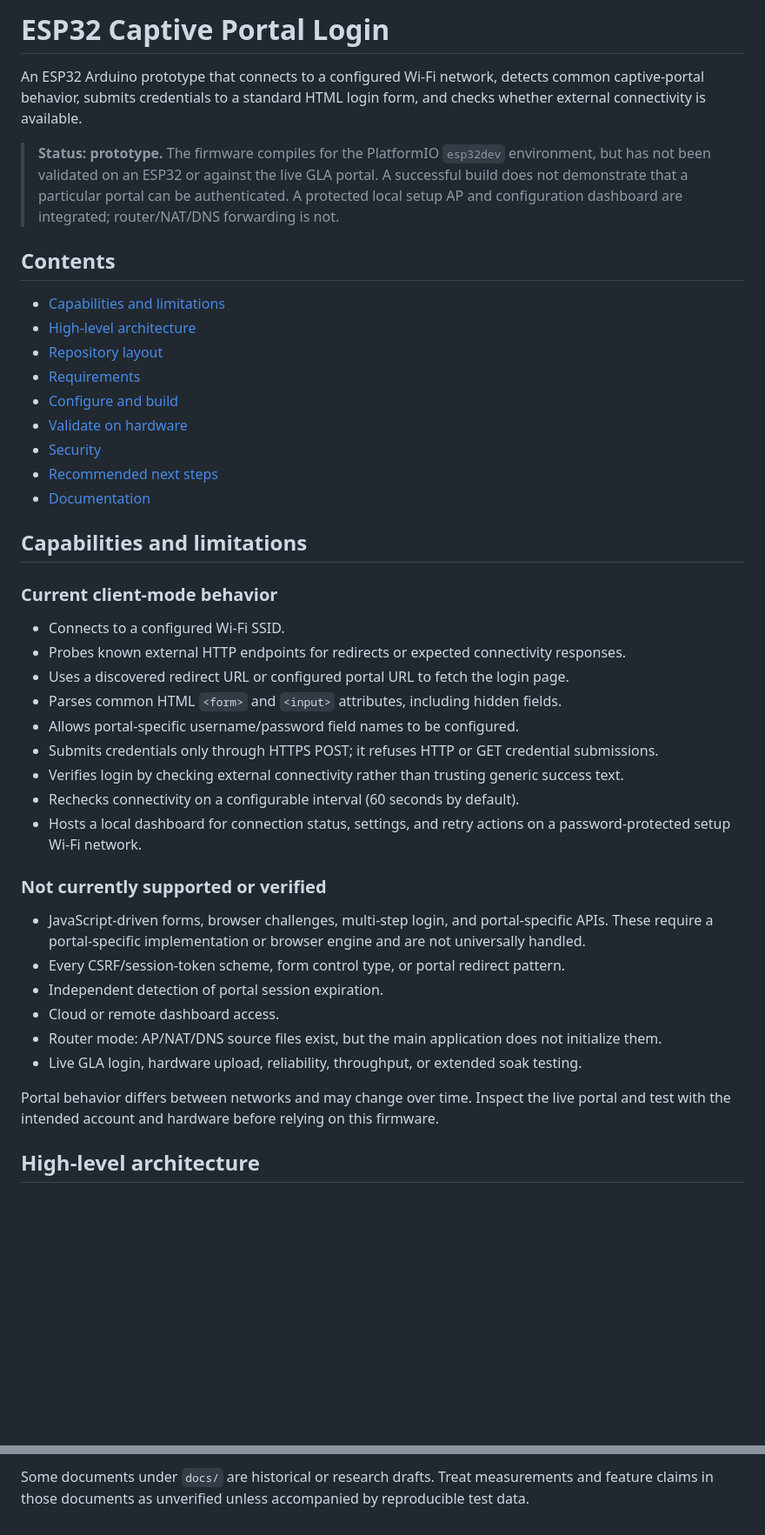
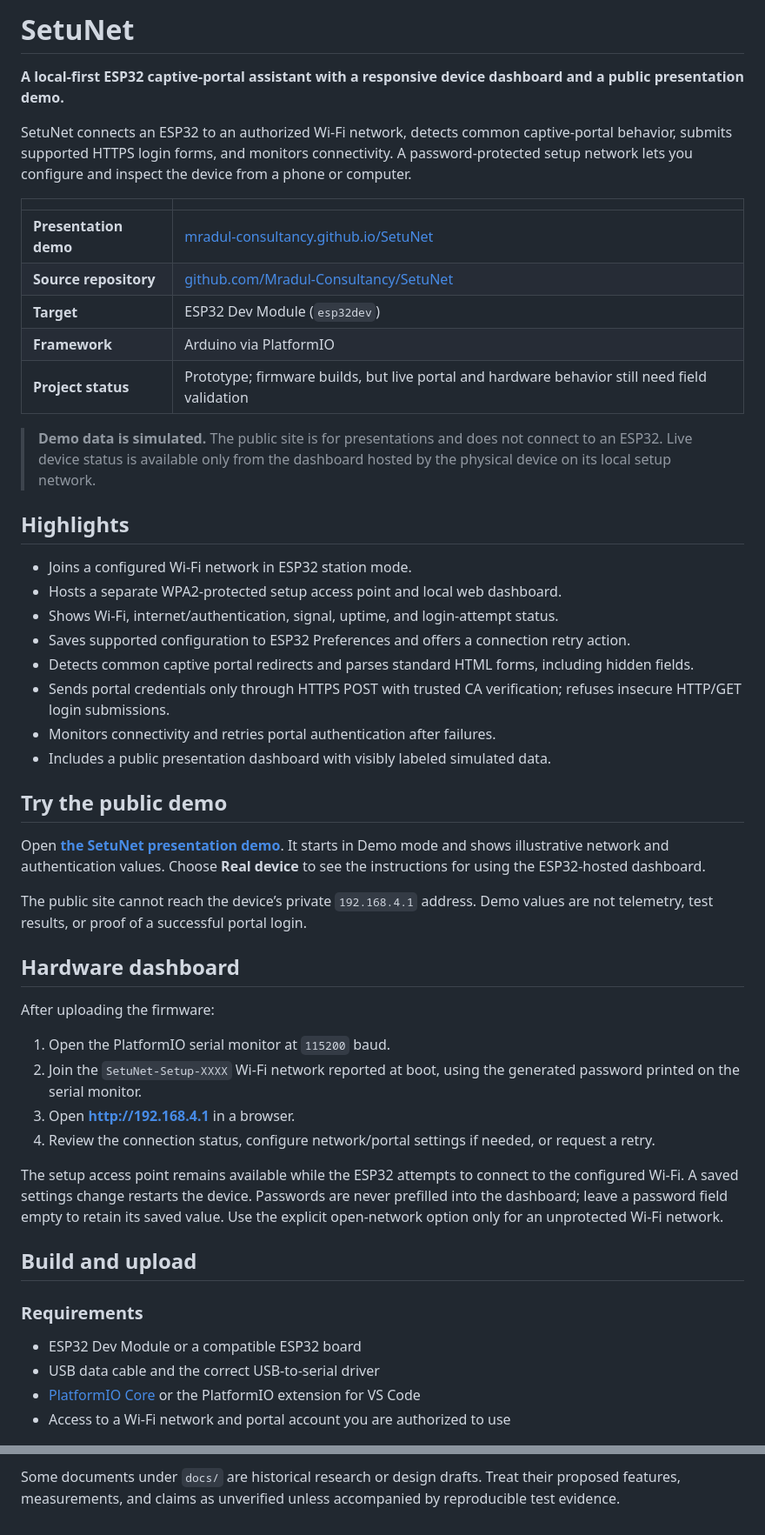
Before and after one commit to Mradul-Consultancy/SetuNet, a Markdown page: README.md, 2 parts joined by grey strips. Shown at 87% size. Drawn GitHub-style; blank space fills up the shorter version.

```diff
--- a/README.md
+++ b/README.md
@@ -1,44 +1,53 @@
-# ESP32 Captive Portal Login
+# SetuNet
 
-An ESP32 Arduino prototype that connects to a configured Wi-Fi network, detects common captive-portal behavior, submits credentials to a standard HTML login form, and checks whether external connectivity is available.
+**A local-first ESP32 captive-portal assistant with a responsive device dashboard and a public presentation demo.**
 
-> **Status: prototype.** The firmware compiles for the PlatformIO `esp32dev` environment, but has not been validated on an ESP32 or against the live GLA portal. A successful build does not demonstrate that a particular portal can be authenticated. A protected local setup AP and configuration dashboard are integrated; router/NAT/DNS forwarding is not.
+SetuNet connects an ESP32 to an authorized Wi-Fi network, detects common captive-portal behavior, submits supported HTTPS login forms, and monitors connectivity. A password-protected setup network lets you configure and inspect the device from a phone or computer.
 
-## Contents
+| | |
+|---|---|
+| **Presentation demo** | [mradul-consultancy.github.io/SetuNet](https://mradul-consultancy.github.io/SetuNet/) |
+| **Source repository** | [github.com/Mradul-Consultancy/SetuNet](https://github.com/Mradul-Consultancy/SetuNet) |
+| **Target** | ESP32 Dev Module (`esp32dev`) |
+| **Framework** | Arduino via PlatformIO |
+| **Project status** | Prototype; firmware builds, but live portal and hardware behavior still need field validation |
 
-- [Capabilities and limitations](#capabilities-and-limitations)
-- [High-level architecture](#high-level-architecture)
-- [Repository layout](#repository-layout)
-- [Requirements](#requirements)
-- [Configure and build](#configure-and-build)
-- [Validate on hardware](#validate-on-hardware)
-- [Security](#security)
-- [Recommended next steps](#recommended-next-steps)
-- [Documentation](#documentation)
+> **Demo data is simulated.** The public site is for presentations and does not connect to an ESP32. Live device status is available only from the dashboard hosted by the physical device on its local setup network.
 
-## Capabilities and limitations
+## Highlights
 
-### Current client-mode behavior
+- Joins a configured Wi-Fi network in ESP32 station mode.
+- Hosts a separate WPA2-protected setup access point and local web dashboard.
+- Shows Wi-Fi, internet/authentication, signal, uptime, and login-attempt status.
+- Saves supported configuration to ESP32 Preferences and offers a connection retry action.
+- Detects common captive portal redirects and parses standard HTML forms, including hidden fields.
+- Sends portal credentials only through HTTPS POST with trusted CA verification; refuses insecure HTTP/GET login submissions.
+- Monitors connectivity and retries portal authentication after failures.
+- Includes a public presentation dashboard with visibly labeled simulated data.
 
-- Connects to a configured Wi-Fi SSID.
-- Probes known external HTTP endpoints for redirects or expected connectivity responses.
-- Uses a discovered redirect URL or configured portal URL to fetch the login page.
-- Parses common HTML `<form>` and `<input>` attributes, including hidden fields.
-- Allows portal-specific username/password field names to be configured.
-- Submits credentials only through HTTPS POST; it refuses HTTP or GET credential submissions.
-- Verifies login by checking external connectivity rather than trusting generic success text.
-- Rechecks connectivity on a configurable interval (60 seconds by default).
-- Hosts a local dashboard for connection status, settings, and retry actions on a password-protected setup Wi-Fi network.
+## Try the public demo
 
-### Not currently supported or verified
+Open **[the SetuNet presentation demo](https://mradul-consultancy.github.io/SetuNet/)**. It starts in Demo mode and shows illustrative network and authentication values. Choose **Real device** to see the instructions for using the ESP32-hosted dashboard.
 
-- JavaScript-driven forms, browser challenges, multi-step login, and portal-specific APIs. These require a portal-specific implementation or browser engine and are not universally handled.
-- Every CSRF/session-token scheme, form control type, or portal redirect pattern.
-- Independent detection of portal session expiration.
-- Cloud or remote dashboard access.
-- Router mode: AP/NAT/DNS source files exist, but the main application does not initialize them.
-- Live GLA login, hardware upload, reliability, throughput, or extended soak testing.
+The public site cannot reach the device’s private `192.168.4.1` address. Demo values are not telemetry, test results, or proof of a successful portal login.
 
-Portal behavior differs between networks and may change over time. Inspect the live portal and test with the intended account and hardware before relying on this firmware.
+## Hardware dashboard
 
-## High-level architecture
+After uploading the firmware:
+
+1. Open the PlatformIO serial monitor at `115200` baud.
+2. Join the `SetuNet-Setup-XXXX` Wi-Fi network reported at boot, using the generated password printed on the serial monitor.
+3. Open **http://192.168.4.1** in a browser.
+4. Review the connection status, configure network/portal settings if needed, or request a retry.
+
+The setup access point remains available while the ESP32 attempts to connect to the configured Wi-Fi. A saved settings change restarts the device. Passwords are never prefilled into the dashboard; leave a password field empty to retain its saved value. Use the explicit open-network option only for an unprotected Wi-Fi network.
+
+## Build and upload
+
+### Requirements
+
+- ESP32 Dev Module or a compatible ESP32 board
+- USB data cable and the correct USB-to-serial driver
+- [PlatformIO Core](https://platformio.org/install/cli) or the PlatformIO extension for VS Code
+- Access to a Wi-Fi network and portal account you are authorized to use
+
@@ -246,2 +183,2 @@ For a reliable, maintainable project, prioritize:
 
-Some documents under `docs/` are historical or research drafts. Treat measurements and feature claims in those documents as unverified unless accompanied by reproducible test data.
+Some documents under `docs/` are historical research or design drafts. Treat their proposed features, measurements, and claims as unverified unless accompanied by reproducible test evidence.
```
Also changed, not shown: other parts of README.md (+93 -165 lines).
